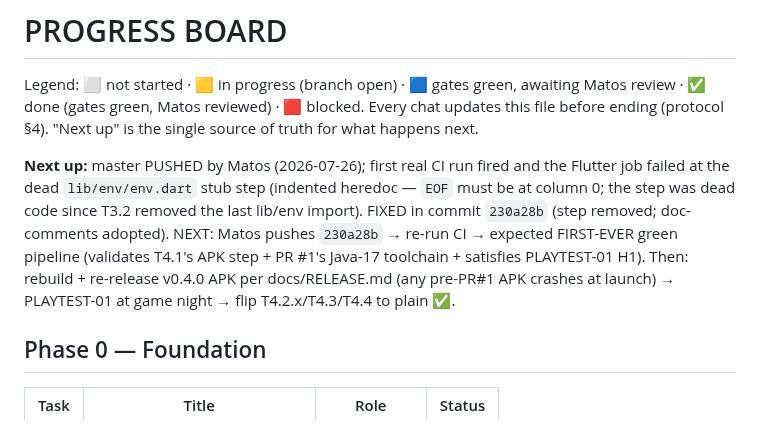
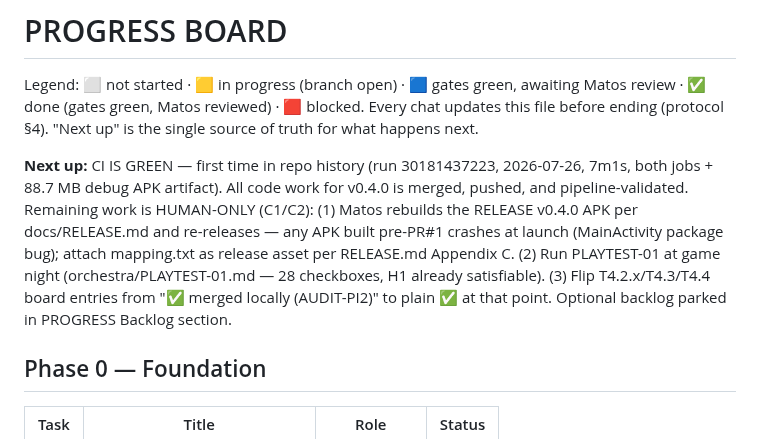
Before and after one commit to Matos182/scythe-companion, a Markdown page: orchestra/PROGRESS.md, the part around one of its changes. Drawn GitHub-style.

Commit message:
docs(orchestra): HANDOFF AUDIT-PI2c — first green CI confirmed, v0.4.0 code-complete [AUDIT-PI2]

```diff
--- a/orchestra/PROGRESS.md
+++ b/orchestra/PROGRESS.md
@@ -5,7 +5,7 @@ awaiting Matos review · ✅ done (gates green, Matos reviewed) · 🟥 blocked.
 Every chat updates this file before ending
 (protocol §4). "Next up" is the single source of truth for what happens next.
 
-**Next up:** master PUSHED by Matos (2026-07-26); first real CI run fired and the Flutter job failed at the dead `lib/env/env.dart` stub step (indented heredoc — `EOF` must be at column 0; the step was dead code since T3.2 removed the last lib/env import). FIXED in commit `230a28b` (step removed; doc-comments adopted). NEXT: Matos pushes `230a28b` → re-run CI → expected FIRST-EVER green pipeline (validates T4.1's APK step + PR #1's Java-17 toolchain + satisfies PLAYTEST-01 H1). Then: rebuild + re-release v0.4.0 APK per docs/RELEASE.md (any pre-PR#1 APK crashes at launch) → PLAYTEST-01 at game night → flip T4.2.x/T4.3/T4.4 to plain ✅.
+**Next up:** CI IS GREEN — first time in repo history (run 30181437223, 2026-07-26, 7m1s, both jobs + 88.7 MB debug APK artifact). All code work for v0.4.0 is merged, pushed, and pipeline-validated. Remaining work is HUMAN-ONLY (C1/C2): (1) Matos rebuilds the RELEASE v0.4.0 APK per docs/RELEASE.md and re-releases — any APK built pre-PR#1 crashes at launch (MainActivity package bug); attach mapping.txt as release asset per RELEASE.md Appendix C. (2) Run PLAYTEST-01 at game night (orchestra/PLAYTEST-01.md — 28 checkboxes, H1 already satisfiable). (3) Flip T4.2.x/T4.3/T4.4 board entries from "✅ merged locally (AUDIT-PI2)" to plain ✅ at that point. Optional backlog parked in PROGRESS Backlog section.
 
 ## Phase 0 — Foundation
 | Task | Title | Role | Status |
```
Also changed, not shown: other parts of orchestra/PROGRESS.md (+5 -0 lines).
